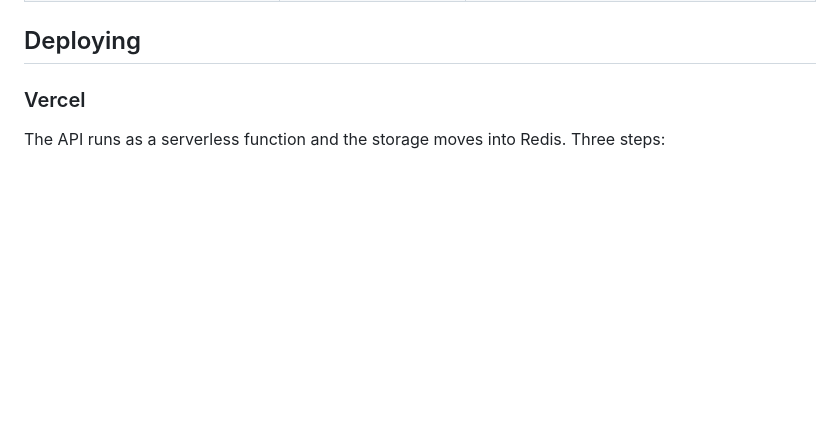
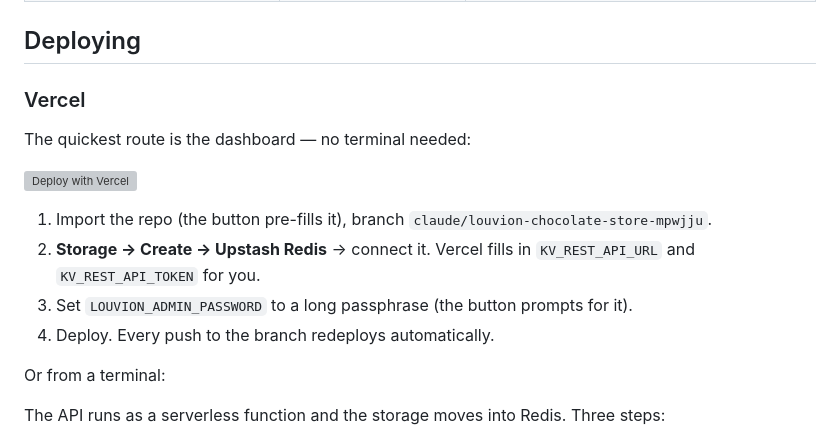
Before and after one commit to qoplee0-pixel/louvion-chocolate, a Markdown page: README.md, the part around the change. Rendered like a GitHub page; blank space fills up the shorter version; grey boxes are pictures that could not be loaded.

Commit message:
Add one-click Vercel deploy button and dashboard steps
I can't deploy from this environment — the egress proxy blocks
api.vercel.com — so make the from-your-machine path as short as
possible: a Deploy-with-Vercel button that pre-fills the repo and
branch and prompts for the admin password, plus the dashboard steps
for connecting the Upstash Redis store.

Co-Authored-By: Claude Opus 5 <noreply@anthropic.com>
Claude-Session: https://claude.ai/code/session_01TsTmLu7HsvYwMXZThSUTsc

```diff
--- a/README.md
+++ b/README.md
@@ -51,6 +51,21 @@ node server.js
 ## Deploying
 
 ### Vercel
+
+The quickest route is the dashboard — no terminal needed:
+
+[![Deploy with Vercel](https://vercel.com/button)](https://vercel.com/new/clone?repository-url=https%3A%2F%2Fgithub.com%2Fqoplee0-pixel%2Fclaude%2Ftree%2Fclaude%2Flouvion-chocolate-store-mpwjju&env=LOUVION_ADMIN_PASSWORD&envDescription=Password%20for%20the%20studio%20(admin)%20account)
+
+1. Import the repo (the button pre-fills it), branch
+   `claude/louvion-chocolate-store-mpwjju`.
+2. **Storage → Create → Upstash Redis** → connect it. Vercel fills in
+   `KV_REST_API_URL` and `KV_REST_API_TOKEN` for you.
+3. Set `LOUVION_ADMIN_PASSWORD` to a long passphrase (the button prompts
+   for it).
+4. Deploy. Every push to the branch redeploys automatically.
+
+Or from a terminal:
+
 
 The API runs as a serverless function and the storage moves into Redis.
 Three steps:
```
